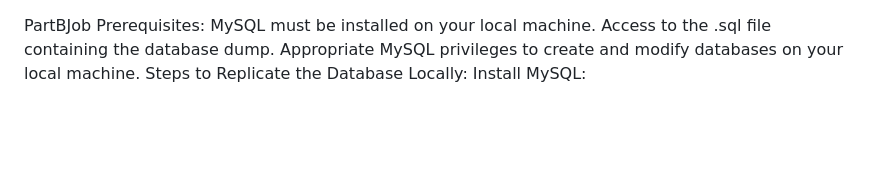
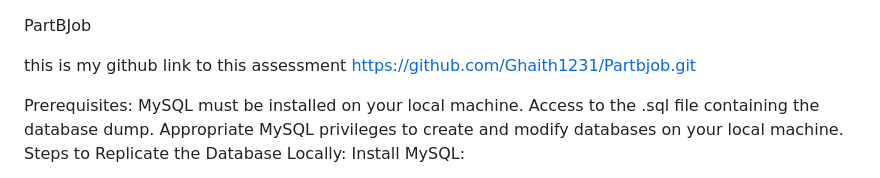
Before and after one commit to Ghaith1231/PartbjobFinal, a Markdown page: ReadMeFinal.md, the part around the change. Rendered like a GitHub page; blank space fills up the shorter version.

Commit message:
completed

```diff
--- a/ReadMeFinal.md
+++ b/ReadMeFinal.md
@@ -1,4 +1,8 @@
 PartBJob
+
+this is my github link to this assessment https://github.com/Ghaith1231/Partbjob.git
+
+
 Prerequisites:
 MySQL must be installed on your local machine.
 Access to the .sql file containing the database dump.
```
